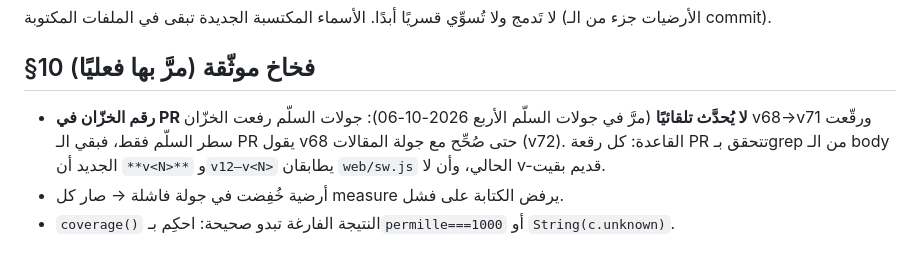
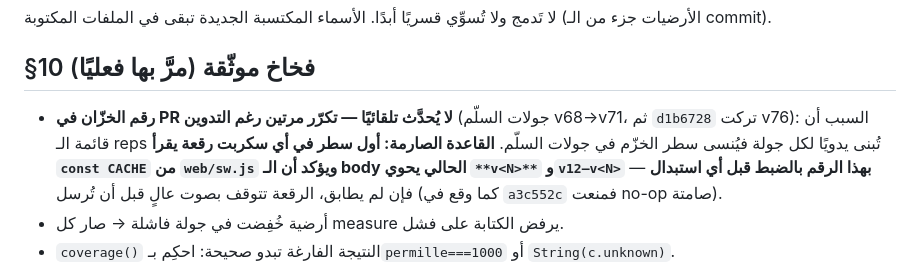
Before and after one commit to naderba69/deutschweg, a Markdown page: PROFESSIONAL_CONTINUATION_PROMPT_AR.md, the part around the change. Drawn GitHub-style.

Commit message:
مزامنة الملف: تشديد فخّ رقم الخزّان — فحص v<N> إلزامي أول سطر في كل رقعة PR (تكرّر عند d1b6728)
Co-authored-by: arena-agent <297053741+arena-agent@users.noreply.github.com>

```diff
--- a/PROFESSIONAL_CONTINUATION_PROMPT_AR.md
+++ b/PROFESSIONAL_CONTINUATION_PROMPT_AR.md
@@ -175,7 +175,7 @@ npm start               # السيرفر ميّت عادةً
 
 ## §10 فخاخ موثّقة (مرَّ بها فعليًا)
 
-- **رقم الخزّان في PR لا يُحدَّث تلقائيًا** (مرَّ في جولات السلّم الأربع 2026-10-06): جولات السلّم رفعت الخزّان v68→v71 ورقّعت سطر السلّم فقط، فبقي الـ PR يقول v68 حتى صُحِّح مع جولة المقالات (v72). القاعدة: كل رقعة PR تتحقق بـgrep من الـ body الجديد أن `**v<N>**` و`v12–v<N>` يطابقان `web/sw.js` الحالي، وأن لا v-قديم بقيت.
+- **رقم الخزّان في PR لا يُحدَّث تلقائيًا — تكرّر مرتين رغم التدوين** (جولات السلّم v68→v71، ثم `d1b6728` تركت v76): السبب أن قائمة الـ reps تُبنى يدويًا لكل جولة فيُنسى سطر الخزّم في جولات السلّم. **القاعدة الصارمة: أول سطر في أي سكربت رقعة يقرأ `const CACHE` من `web/sw.js` ويؤكد أن الـ body الحالي يحوي `**v<N>**` و`v12–v<N>` بهذا الرقم بالضبط قبل أي استبدال** — فإن لم يطابق، الرقعة تتوقف بصوت عالٍ قبل أن تُرسل (كما وقع في `a3c552c` فمنعت no-op صامتة).
 - أرضية خُفِضت في جولة فاشلة → صار كل measure يرفض الكتابة على فشل.
 - `coverage()` النتيجة الفارغة تبدو صحيحة: احكِم بـ`permille===1000` أو `String(c.unknown)`.
 - الـ anchor الناقص أو المكسور: «لا شيء يُكتب إذا خرجت المشاكل قبل الكتابة» — assert دائمًا.
```
